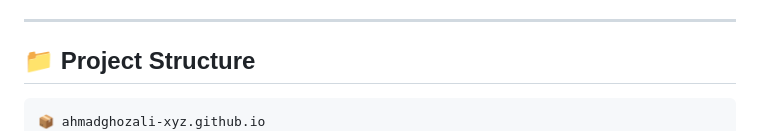
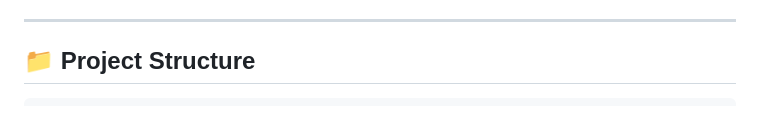
Before and after one commit to Srjeff27/botnulis, a Markdown page: README.md, the part around the change. Rendered like a GitHub page.

````diff
--- a/README.md
+++ b/README.md
@@ -109,7 +109,6 @@
 ## 📁 Project Structure
 
 ```
-📦 ahmadghozali-xyz.github.io
 ├── 📄 index.html          # Main application
 ├── 📄 README.md           # Documentation
 ├── 📂 assets/             # CSS & JS libraries
````
